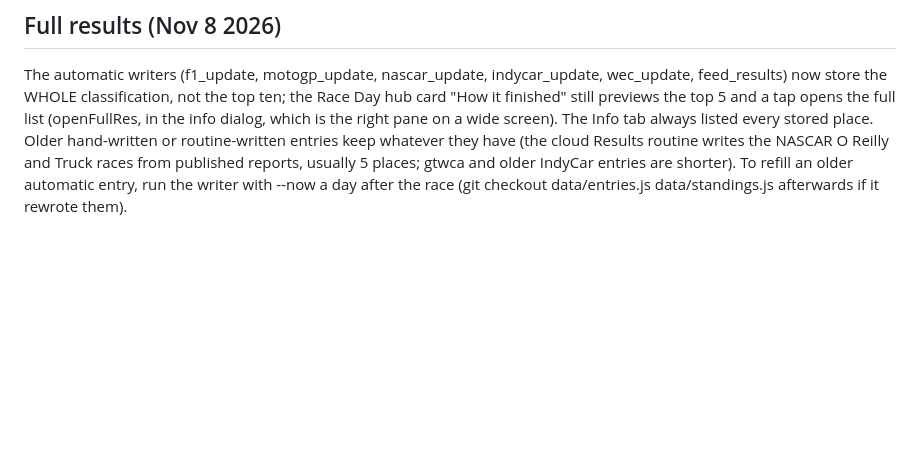
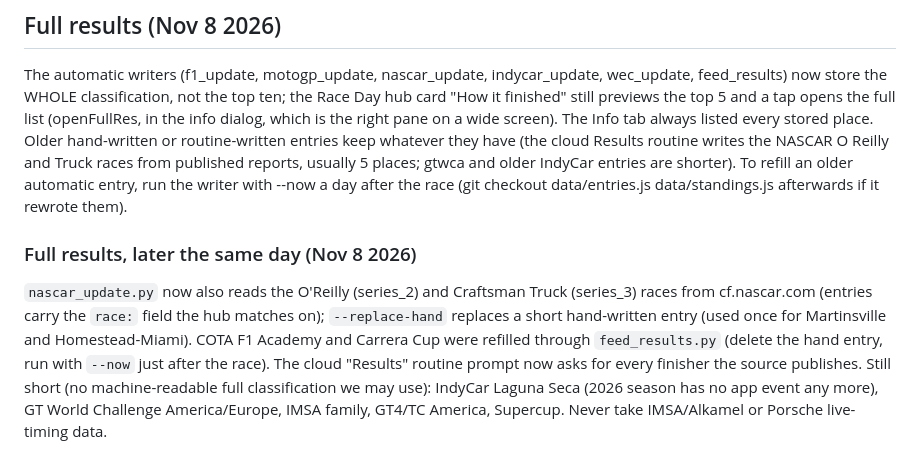
Before and after one commit to drewkub83/trackside-pass, a Markdown page: docs/automation-and-games.md, the part around the change. Rendered like a GitHub page; blank space fills up the shorter version.

Commit message:
Docs: full results status
Co-Authored-By: Claude Sonnet 5.5 <noreply@anthropic.com>

```diff
--- a/docs/automation-and-games.md
+++ b/docs/automation-and-games.md
@@ -31,3 +31,6 @@ Open: pick games for the support series, IndyCar's Milwaukee doubleheader, an IM
 
 ## Full results (Nov 8 2026)
 The automatic writers (f1_update, motogp_update, nascar_update, indycar_update, wec_update, feed_results) now store the WHOLE classification, not the top ten; the Race Day hub card "How it finished" still previews the top 5 and a tap opens the full list (openFullRes, in the info dialog, which is the right pane on a wide screen). The Info tab always listed every stored place. Older hand-written or routine-written entries keep whatever they have (the cloud Results routine writes the NASCAR O Reilly and Truck races from published reports, usually 5 places; gtwca and older IndyCar entries are shorter). To refill an older automatic entry, run the writer with --now a day after the race (git checkout data/entries.js data/standings.js afterwards if it rewrote them).
+
+### Full results, later the same day (Nov 8 2026)
+`nascar_update.py` now also reads the O'Reilly (series_2) and Craftsman Truck (series_3) races from cf.nascar.com (entries carry the `race:` field the hub matches on); `--replace-hand` replaces a short hand-written entry (used once for Martinsville and Homestead-Miami). COTA F1 Academy and Carrera Cup were refilled through `feed_results.py` (delete the hand entry, run with `--now` just after the race). The cloud "Results" routine prompt now asks for every finisher the source publishes. Still short (no machine-readable full classification we may use): IndyCar Laguna Seca (2026 season has no app event any more), GT World Challenge America/Europe, IMSA family, GT4/TC America, Supercup. Never take IMSA/Alkamel or Porsche live-timing data.
```
